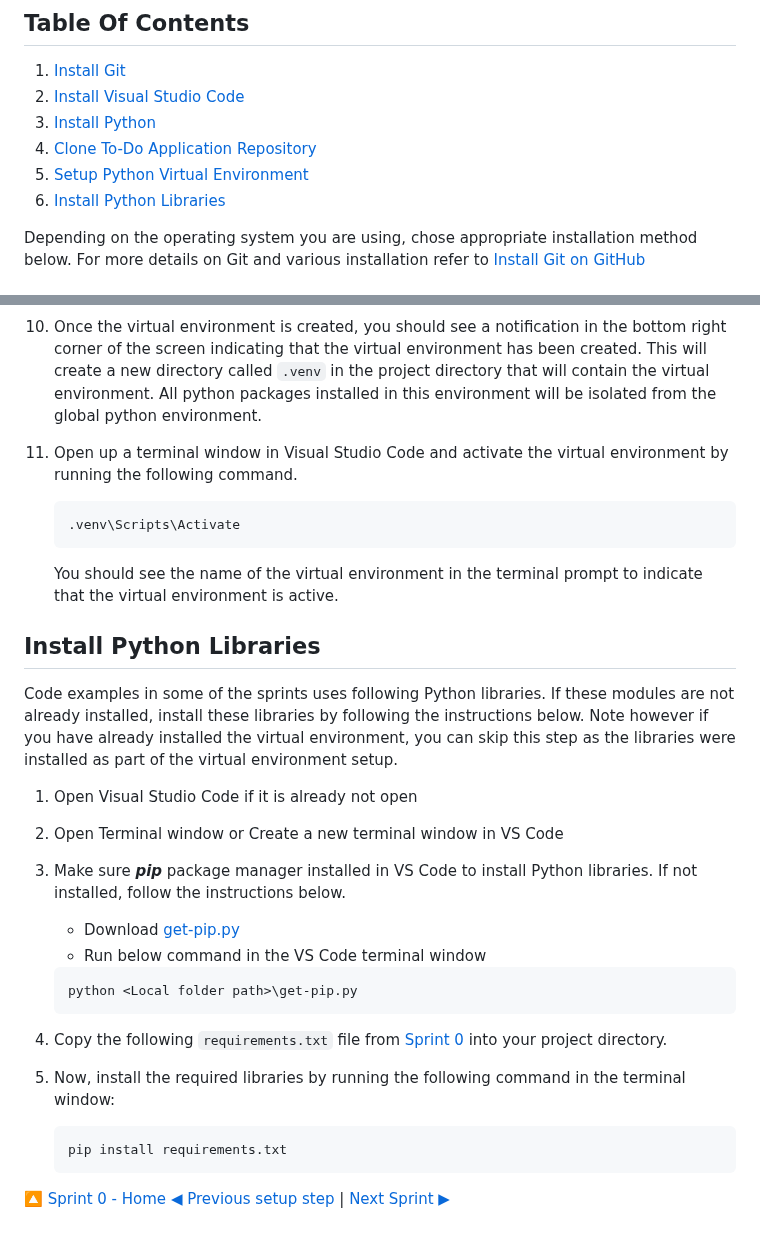
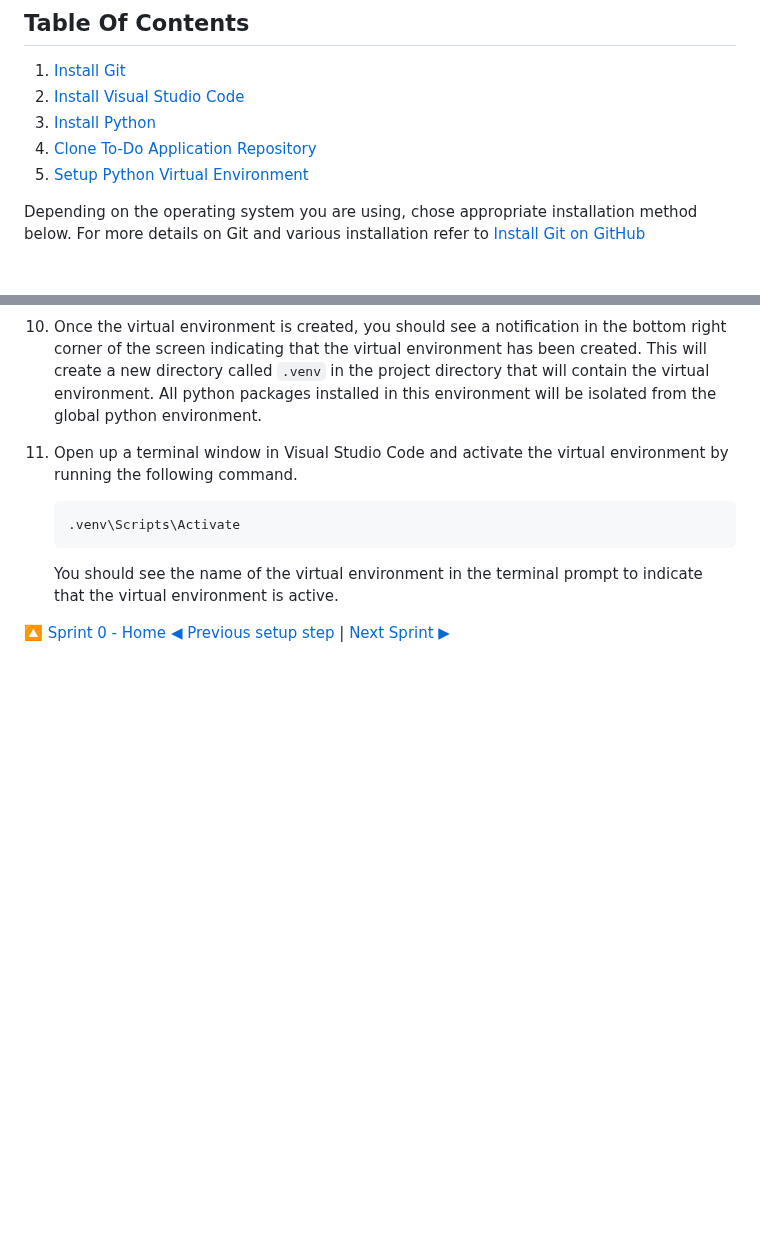
Before and after one commit to microsoft/EveryoneCanCode-US, a Markdown page: Track_1_ToDo_App/Sprint-00 - Environment Setup/02b - Setup Local Development Environment on Windows.md, 2 parts joined by grey strips. Rendered like a GitHub page; blank space fills up the shorter version.

Commit message:
removed install python libraries from local environment setup...should already be there when installing .venv

````diff
--- a/Track_1_ToDo_App/Sprint-00 - Environment Setup/02b - Setup Local Development Environment on Windows.md
+++ b/Track_1_ToDo_App/Sprint-00 - Environment Setup/02b - Setup Local Development Environment on Windows.md
@@ -19,7 +19,6 @@ You wil learn the following:
 3. [Install Python](#install-python)
 4. [Clone To-Do Application Repository](#clone-to-do-application-repo)
 5. [Setup Python Virtual Environment](#setup-python-virtual-environment)
-6. [Install Python Libraries](#install-python-libraries)
 
 Depending on the operating system you are using, chose appropriate installation method below. For more details on Git and various installation refer to [Install Git on GitHub](https://github.com/git-guides/install-git)
 
@@ -148,27 +147,6 @@ We now need to create a local copy of the To-Do Application repository that we c
 
     You should see the name of the virtual environment in the terminal prompt to indicate that the virtual environment is active.
 
-## Install Python Libraries
 
-Code examples in some of the sprints uses following Python libraries. If these modules are not already installed, install these libraries by following the instructions below.  Note however if you have already installed the virtual environment, you can skip this step as the libraries were installed as part of the virtual environment setup.
-
-1. Open Visual Studio Code if it is already not open
-2. Open Terminal window or Create a new terminal window in VS Code
-3. Make sure __*pip*__ package manager installed in VS Code to install Python libraries. If not installed, follow the instructions below.
-
-    - Download [get-pip.py](https://bootstrap.pypa.io/get-pip.py)
-    - Run below command in the VS Code terminal window
-
-    ```python
-    python <Local folder path>\get-pip.py
-    ```
-
-4. Copy the following `requirements.txt` file from [Sprint 0](/Track_1_ToDo_App/Sprint-00%20-%20Environment%20Setup/src/requirements.txt) into your project directory.
-
-5. Now, install the required libraries by running the following command in the terminal window:
-
-    ```python
-    pip install requirements.txt
-    ```
 
 [🔼 Sprint 0 - Home](readme.md) [◀ Previous setup step](01%20-%20Setup%20GitHub%20Account.md) | [Next Sprint ▶](/Track_1_ToDo_App/Sprint-01%20-%20Basic%20Application/README.md)
````
